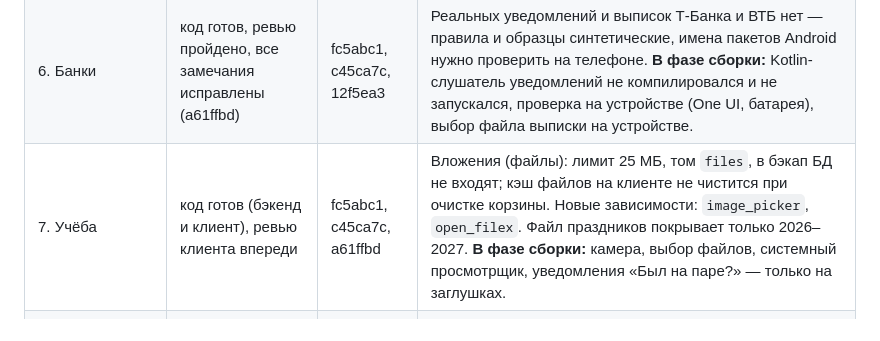
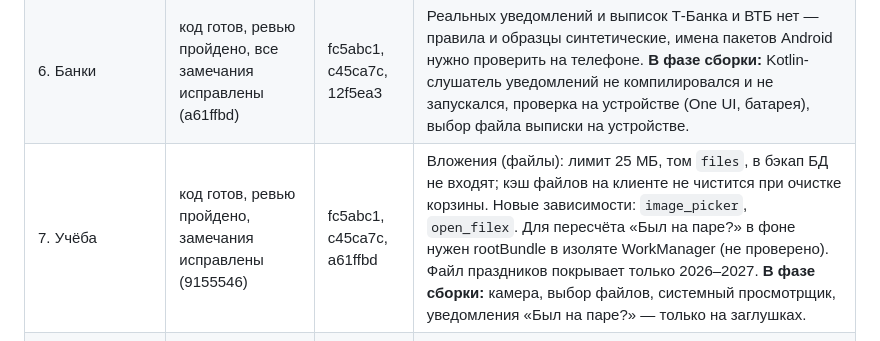
Before and after one commit to Edvvard0/my_tasker, a Markdown page: docs/04_DECISIONS_AND_ROADMAP.md, the part around the change. GitHub-like rendering.

Commit message:
Docs: stage 7 review fixes in stage log
Co-Authored-By: Claude Sonnet 5.5 <noreply@anthropic.com>
Claude-Session: https://claude.ai/code/session_01NUWVP7YpqeT1KYsSzrnGTV

```diff
--- a/docs/04_DECISIONS_AND_ROADMAP.md
+++ b/docs/04_DECISIONS_AND_ROADMAP.md
@@ -312,6 +312,6 @@
 | 5. Финансы | код готов, ревью пройдено, все замечания исправлены (79e5665, a61ffbd) | 7a1a285, b5a7e51 | Случай Excel в векторах (клиент: 182 случая, все проходят). **Отложено:** биометрия замка (нужен плагин `local_auth`, сейчас только PIN; интерфейс готов). Кредитка показана положительным балансом по контракту, макет 02 §6.5 показывает «−125к» — расхождение документов. | Серверные инструменты финансов для облачного агента работают только с явным согласием на чат (решение заказчика).
 | 10. ИИ офлайн | логика готова, замеры на A55 — в фазе сборки | 96387da | Хеш и размер модели закрепить при первой загрузке; минимальный Android — API 30. |
 | 6. Банки | код готов, ревью пройдено, все замечания исправлены (a61ffbd) | fc5abc1, c45ca7c, 12f5ea3 | Реальных уведомлений и выписок Т-Банка и ВТБ нет — правила и образцы синтетические, имена пакетов Android нужно проверить на телефоне. **В фазе сборки:** Kotlin-слушатель уведомлений не компилировался и не запускался, проверка на устройстве (One UI, батарея), выбор файла выписки на устройстве. | Две одинаковые покупки в течение 2 минут сливаются в одну (защита от повторной публикации уведомления); нечёткое совпадение со строкой выписки даёт черновик «возможный дубль».
-| 7. Учёба | код готов (бэкенд и клиент), ревью клиента впереди | fc5abc1, c45ca7c, a61ffbd | Вложения (файлы): лимит 25 МБ, том `files`, в бэкап БД не входят; кэш файлов на клиенте не чистится при очистке корзины. Новые зависимости: `image_picker`, `open_filex`. Файл праздников покрывает только 2026–2027. **В фазе сборки:** камера, выбор файлов, системный просмотрщик, уведомления «Был на паре?» — только на заглушках. |
+| 7. Учёба | код готов, ревью пройдено, замечания исправлены (9155546) | fc5abc1, c45ca7c, a61ffbd | Вложения (файлы): лимит 25 МБ, том `files`, в бэкап БД не входят; кэш файлов на клиенте не чистится при очистке корзины. Новые зависимости: `image_picker`, `open_filex`. Для пересчёта «Был на паре?» в фоне нужен rootBundle в изоляте WorkManager (не проверено). Файл праздников покрывает только 2026–2027. **В фазе сборки:** камера, выбор файлов, системный просмотрщик, уведомления «Был на паре?» — только на заглушках. |
 | 8. Сон и ритуалы | код готов (бэкенд и клиент), ревью бэкенда пройдено, замечания исправлены; общее ревью клиента впереди | 03e7fb9, be40752, 7382916 | Контракт `docs/specs/stage8_sleep_rituals.md`, 83 вектора проходят в Python и Dart. Напоминания «Как спал?» 09:00 и чек-ин 21:30 включены по умолчанию (настраиваются). Контекст ИИ «Сон» не чувствительный. Кнопок быстрого ответа внутри системного уведомления нет (нужен нативный обработчик). Сервер отвергает сон дальше чем сутки в будущее. |
 | 9. Серверы: мониторинг | бэкенд готов, ревью пройдено, замечания исправлены; клиент («Пульс») впереди | 03e7fb9, be40752 | Движок — Gatus (выбор агента, заказчик может заменить на Uptime Kuma); образ `twinproduct/gatus:v5.12.1` — тег указан по памяти, сверить в фазе сборки. Пока имя сервера не разрешается в DNS, проверка по нему не запускается. **В фазе сборки (нужен Docker/VPS):** `docker compose config`, живой Gatus и Telegram, права на тома, обязательное правило DOCKER-USER, запуск Gatus не от root. |
```
